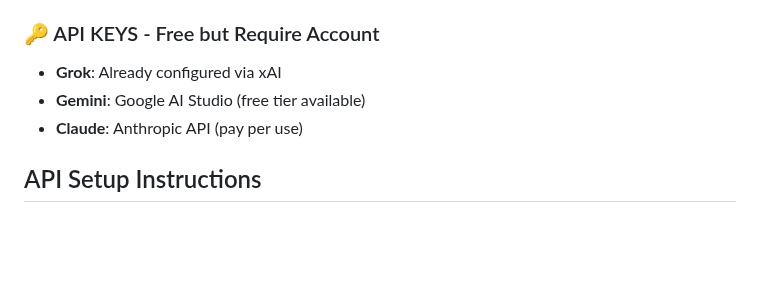
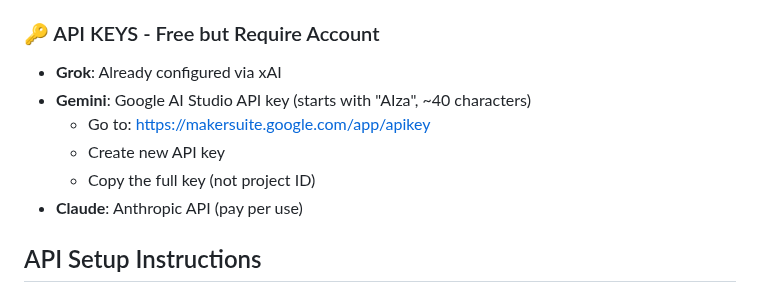
Before and after one commit to badlandz/RoxieOS, a Markdown page: ports/baux-bot/API-SETUP.md, the part around the change. Drawn GitHub-style; blank space fills up the shorter version.

Commit message:
Clarify Gemini API key format requirements
- Gemini API keys start with 'AIza' and are ~40 characters
- Provided instructions to get correct key from Google AI Studio
- Not the project ID/client ID that was provided
- BAUX Bot Gemini integration ready once correct key is provided

```diff
--- a/ports/baux-bot/API-SETUP.md
+++ b/ports/baux-bot/API-SETUP.md
@@ -31,7 +31,10 @@ BAUX Bot supports multiple AI backends for different types of queries:
 
 ### 🔑 API KEYS - Free but Require Account
 - **Grok**: Already configured via xAI
-- **Gemini**: Google AI Studio (free tier available)
+- **Gemini**: Google AI Studio API key (starts with "AIza", ~40 characters)
+  - Go to: https://makersuite.google.com/app/apikey
+  - Create new API key
+  - Copy the full key (not project ID)
 - **Claude**: Anthropic API (pay per use)
 
 ## API Setup Instructions
```
